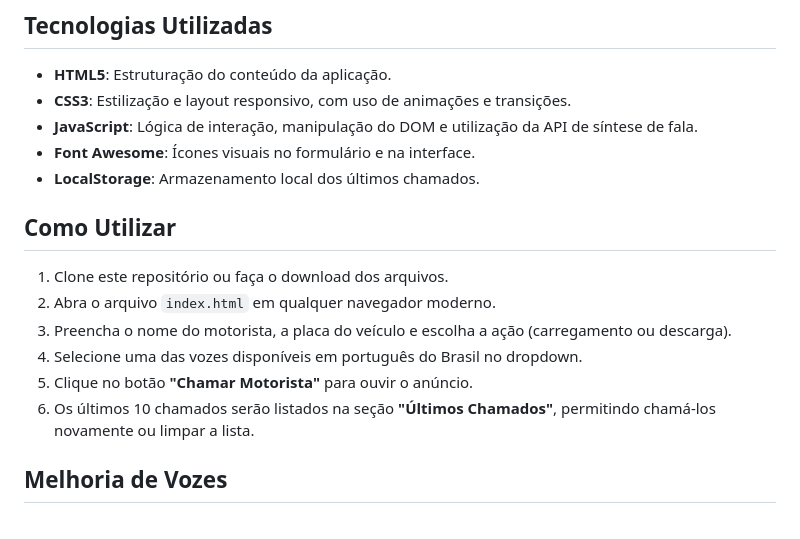
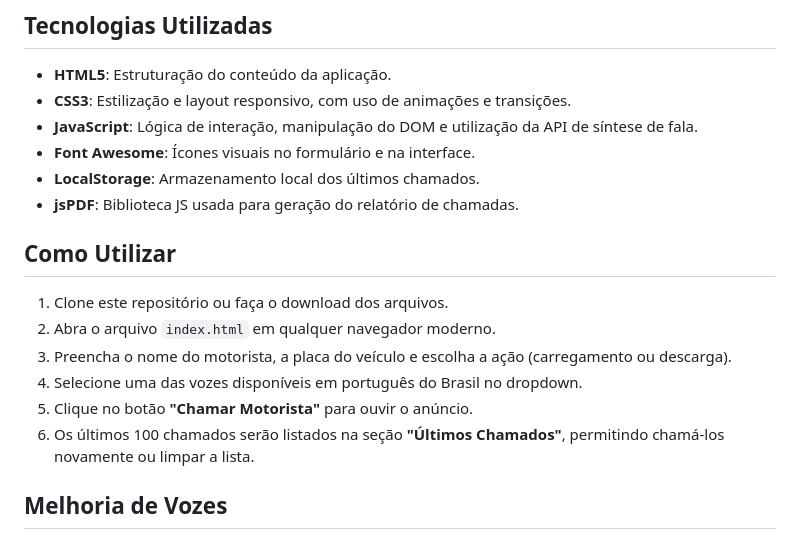
Before and after one commit to brusiqueira9/chamada_motorista, a Markdown page: README.md, the part around the change. Drawn GitHub-style.

```diff
--- a/README.md
+++ b/README.md
@@ -19,6 +19,7 @@ Este é um projeto de uma aplicação web que realiza chamadas para motoristas u
 - **JavaScript**: Lógica de interação, manipulação do DOM e utilização da API de síntese de fala.
 - **Font Awesome**: Ícones visuais no formulário e na interface.
 - **LocalStorage**: Armazenamento local dos últimos chamados.
+- **jsPDF**: Biblioteca JS usada para geração do relatório de chamadas.
 
 ## Como Utilizar
 
@@ -27,7 +28,7 @@ Este é um projeto de uma aplicação web que realiza chamadas para motoristas u
 3. Preencha o nome do motorista, a placa do veículo e escolha a ação (carregamento ou descarga).
 4. Selecione uma das vozes disponíveis em português do Brasil no dropdown.
 5. Clique no botão **"Chamar Motorista"** para ouvir o anúncio.
-6. Os últimos 10 chamados serão listados na seção **"Últimos Chamados"**, permitindo chamá-los novamente ou limpar a lista.
+6. Os últimos 100 chamados serão listados na seção **"Últimos Chamados"**, permitindo chamá-los novamente ou limpar a lista.
 
 ## Melhoria de Vozes
 Para utilizar vozes mais realistas, como a Microsoft Thalita Online (Natural), certifique-se de que o navegador suporte a API de síntese de fala (SpeechSynthesis).
```
